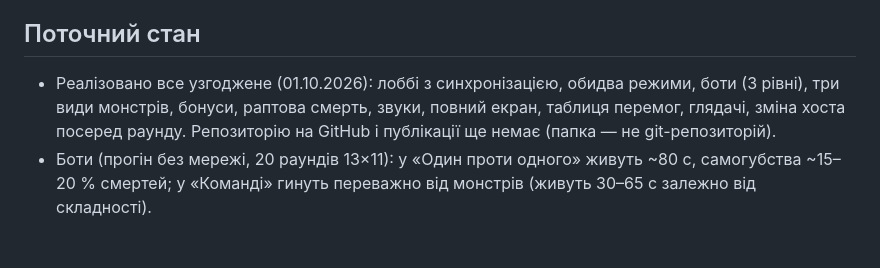
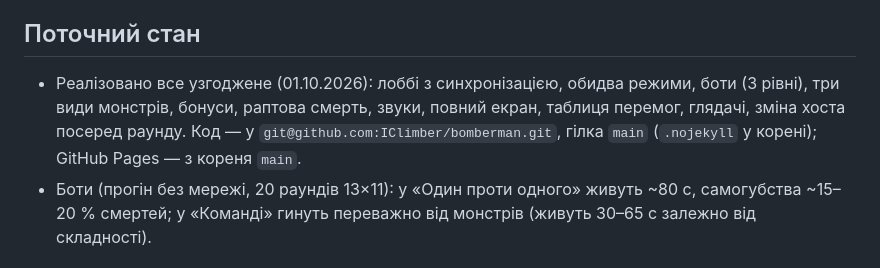
Before and after one commit to IClimber/bomberman, a Markdown page: CLAUDE.md, the part around the change. GitHub-like rendering.

Commit message:
CLAUDE.md: repository and Pages
Co-Authored-By: Claude Opus 5.5 <noreply@anthropic.com>
Claude-Session: https://claude.ai/code/session_0128BQDCjhhDg8KiYGWfJ9MM

```diff
--- a/CLAUDE.md
+++ b/CLAUDE.md
@@ -81,7 +81,7 @@
 - `bomb` `{r, o u8 (слот), n u16, x u8, y u8, t f64, p u8}`, `dead` `{r, o, t}`, `pick` `{r, o, x, y, t}` (broadcast, надійно).
 
 ## Поточний стан
-- Реалізовано все узгоджене (01.10.2026): лоббі з синхронізацією, обидва режими, боти (3 рівні), три види монстрів, бонуси, раптова смерть, звуки, повний екран, таблиця перемог, глядачі, зміна хоста посеред раунду. Репозиторію на GitHub і публікації ще немає (папка — не git-репозиторій).
+- Реалізовано все узгоджене (01.10.2026): лоббі з синхронізацією, обидва режими, боти (3 рівні), три види монстрів, бонуси, раптова смерть, звуки, повний екран, таблиця перемог, глядачі, зміна хоста посеред раунду. Код — у `git@github.com:IClimber/bomberman.git`, гілка `main` (`.nojekyll` у корені); GitHub Pages — з кореня `main`.
 - Боти (прогін без мережі, 20 раундів 13×11): у «Один проти одного» живуть ~80 с, самогубства ~15–20 % смертей; у «Команді» гинуть переважно від монстрів (живуть 30–65 с залежно від складності).
 
 ## Тестування
```
